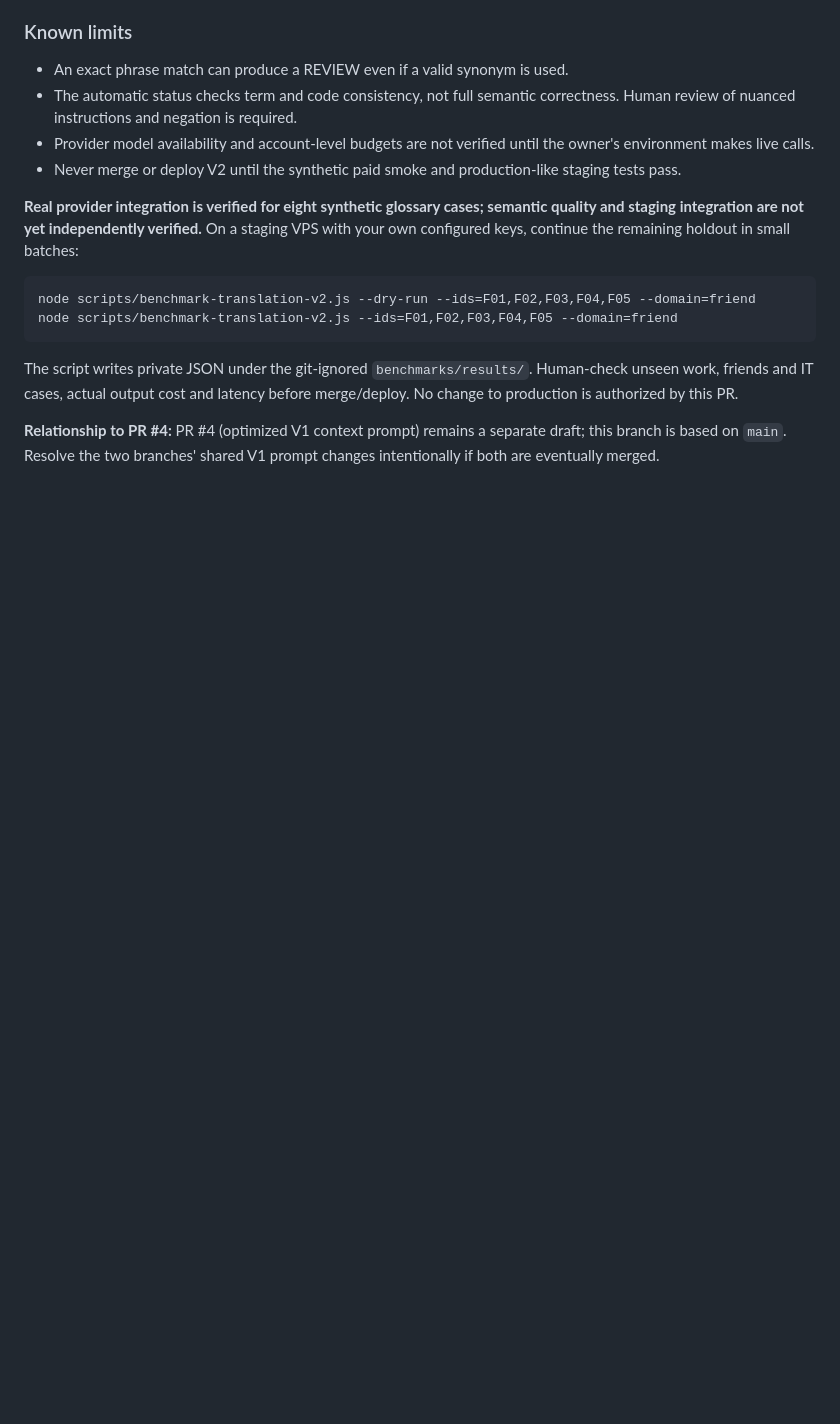
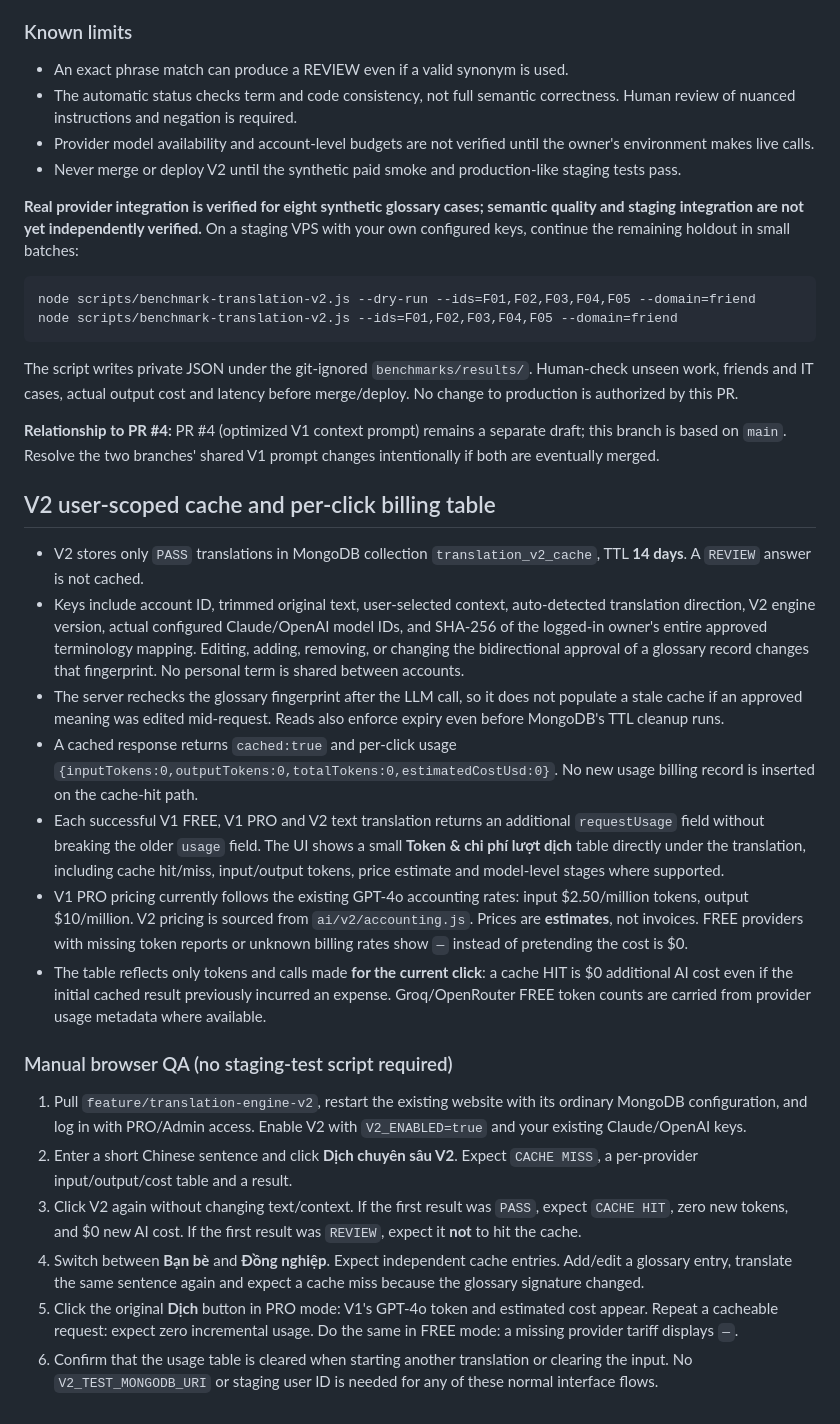
Before and after one commit to phanvanhieu1/bot_lang_telegram, a Markdown page: TRANSLATION_ENGINE_V2.md, the part around the change. Drawn GitHub-style; blank space fills up the shorter version.

Commit message:
docs: explain V2 cache invalidation and V1/V2 per-translation usage table with manual browser QA

```diff
--- a/TRANSLATION_ENGINE_V2.md
+++ b/TRANSLATION_ENGINE_V2.md
@@ -431,3 +431,54 @@ before merge/deploy. No change to production is authorized by this PR.
 **Relationship to PR #4:** PR #4 (optimized V1 context prompt) remains a
 separate draft; this branch is based on `main`. Resolve the two branches'
 shared V1 prompt changes intentionally if both are eventually merged.
+
+## V2 user-scoped cache and per-click billing table
+
+- V2 stores only `PASS` translations in MongoDB collection
+  `translation_v2_cache`, TTL **14 days**. A `REVIEW` answer is not cached.
+- Keys include account ID, trimmed original text, user-selected context,
+  auto-detected translation direction, V2 engine version, actual configured
+  Claude/OpenAI model IDs, and SHA-256 of the logged-in owner's entire
+  approved terminology mapping. Editing, adding, removing, or changing the
+  bidirectional approval of a glossary record changes that fingerprint.
+  No personal term is shared between accounts.
+- The server rechecks the glossary fingerprint after the LLM call, so it does
+  not populate a stale cache if an approved meaning was edited mid-request.
+  Reads also enforce expiry even before MongoDB's TTL cleanup runs.
+- A cached response returns `cached:true` and per-click usage
+  `{inputTokens:0,outputTokens:0,totalTokens:0,estimatedCostUsd:0}`.
+  No new usage billing record is inserted on the cache-hit path.
+- Each successful V1 FREE, V1 PRO and V2 text translation returns an
+  additional `requestUsage` field without breaking the older `usage` field.
+  The UI shows a small **Token & chi phí lượt dịch** table directly under the
+  translation, including cache hit/miss, input/output tokens, price estimate
+  and model-level stages where supported.
+- V1 PRO pricing currently follows the existing GPT-4o accounting rates:
+  input $2.50/million tokens, output $10/million. V2 pricing is sourced
+  from `ai/v2/accounting.js`. Prices are **estimates**, not invoices.
+  FREE providers with missing token reports or unknown billing rates show
+  `—` instead of pretending the cost is $0.
+- The table reflects only tokens and calls made **for the current click**:
+  a cache HIT is $0 additional AI cost even if the initial cached result
+  previously incurred an expense. Groq/OpenRouter FREE token counts are
+  carried from provider usage metadata where available.
+
+### Manual browser QA (no staging-test script required)
+
+1. Pull `feature/translation-engine-v2`, restart the existing website with
+   its ordinary MongoDB configuration, and log in with PRO/Admin access.
+   Enable V2 with `V2_ENABLED=true` and your existing Claude/OpenAI keys.
+2. Enter a short Chinese sentence and click **Dịch chuyên sâu V2**.
+   Expect `CACHE MISS`, a per-provider input/output/cost table and a result.
+3. Click V2 again without changing text/context. If the first result was
+   `PASS`, expect `CACHE HIT`, zero new tokens, and $0 new AI cost.
+   If the first result was `REVIEW`, expect it **not** to hit the cache.
+4. Switch between **Bạn bè** and **Đồng nghiệp**. Expect independent cache
+   entries. Add/edit a glossary entry, translate the same sentence again and
+   expect a cache miss because the glossary signature changed.
+5. Click the original **Dịch** button in PRO mode: V1's GPT-4o token and
+   estimated cost appear. Repeat a cacheable request: expect zero incremental
+   usage. Do the same in FREE mode: a missing provider tariff displays `—`.
+6. Confirm that the usage table is cleared when starting another translation
+   or clearing the input. No `V2_TEST_MONGODB_URI` or staging user ID is
+   needed for any of these normal interface flows.
```
